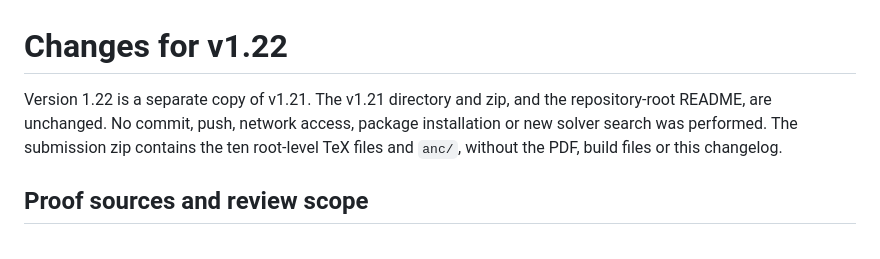
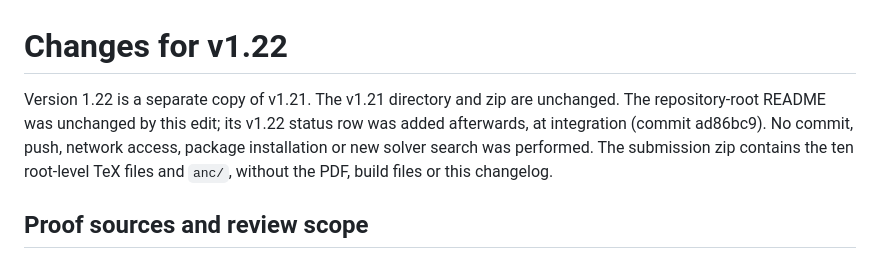
Before and after one commit to iwasborninbali/no3-results, a Markdown page: paper/arxiv_hjsw_window_v122/CHANGES-v122.md, the part around the change. Drawn GitHub-style.

```diff
--- a/paper/arxiv_hjsw_window_v122/CHANGES-v122.md
+++ b/paper/arxiv_hjsw_window_v122/CHANGES-v122.md
@@ -1,6 +1,6 @@
 # Changes for v1.22
 
-Version 1.22 is a separate copy of v1.21. The v1.21 directory and zip, and the repository-root README, are unchanged. No commit, push, network access, package installation or new solver search was performed. The submission zip contains the ten root-level TeX files and `anc/`, without the PDF, build files or this changelog.
+Version 1.22 is a separate copy of v1.21. The v1.21 directory and zip are unchanged. The repository-root README was unchanged by this edit; its v1.22 status row was added afterwards, at integration (commit ad86bc9). No commit, push, network access, package installation or new solver search was performed. The submission zip contains the ten root-level TeX files and `anc/`, without the PDF, build files or this changelog.
 
 ## Proof sources and review scope
 
```
Also changed, not shown: README.md (+1 -1 lines).
